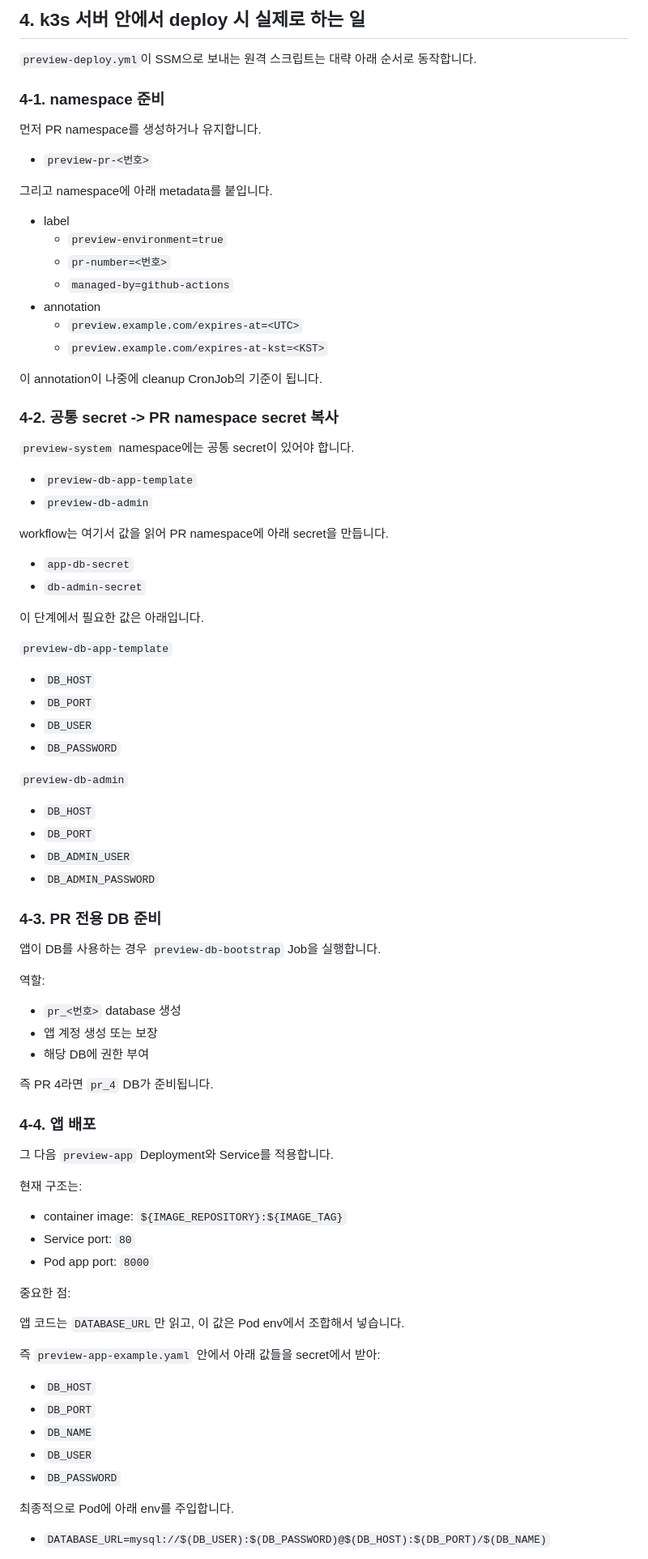
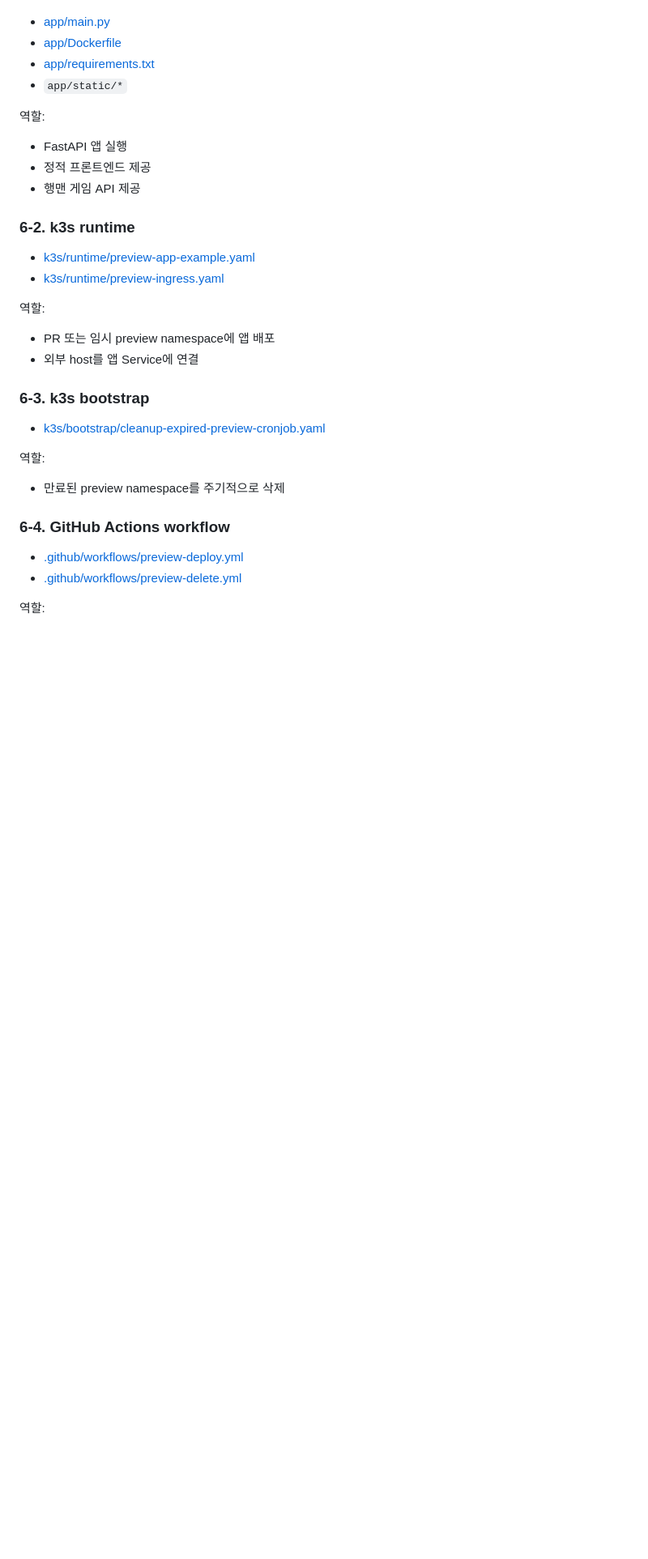
Before and after one commit to ktcloud-hackathon-a/app, a Markdown page: docs/preview-architecture.md, the part around one of its changes. Shown at 81% size. Rendered like a GitHub page; blank space fills up the shorter version.

```diff
--- a/docs/preview-architecture.md
+++ b/docs/preview-architecture.md
@@ -113,88 +158,36 @@ GitHub Actions가 `envsubst`로 필요한 값만 치환한 뒤, SSM을 통해 k3
-## 4. k3s 서버 안에서 deploy 시 실제로 하는 일
-
-`preview-deploy.yml`이 SSM으로 보내는 원격 스크립트는 대략 아래 순서로 동작합니다.
-
-### 4-1. namespace 준비
-
-먼저 PR namespace를 생성하거나 유지합니다.
-
-- `preview-pr-<번호>`
-
-그리고 namespace에 아래 metadata를 붙입니다.
-
-- label
-  - `preview-environment=true`
-  - `pr-number=<번호>`
-  - `managed-by=github-actions`
-- annotation
-  - `preview.example.com/expires-at=<UTC>`
-  - `preview.example.com/expires-at-kst=<KST>`
-
-이 annotation이 나중에 cleanup CronJob의 기준이 됩니다.
-
-### 4-2. 공통 secret -> PR namespace secret 복사
-
-`preview-system` namespace에는 공통 secret이 있어야 합니다.
-
-- `preview-db-app-template`
-- `preview-db-admin`
-
-workflow는 여기서 값을 읽어 PR namespace에 아래 secret을 만듭니다.
-
-- `app-db-secret`
-- `db-admin-secret`
-
-이 단계에서 필요한 값은 아래입니다.
-
-`preview-db-app-template`
-
-- `DB_HOST`
-- `DB_PORT`
-- `DB_USER`
-- `DB_PASSWORD`
-
-`preview-db-admin`
-
-- `DB_HOST`
-- `DB_PORT`
-- `DB_ADMIN_USER`
-- `DB_ADMIN_PASSWORD`
-
-### 4-3. PR 전용 DB 준비
-
-앱이 DB를 사용하는 경우 `preview-db-bootstrap` Job을 실행합니다.
+- [app/main.py](/c:/Users/Z/kt-cloud-hackathon/web-app/app/main.py)
+- [app/Dockerfile](/c:/Users/Z/kt-cloud-hackathon/web-app/app/Dockerfile)
+- [app/requirements.txt](/c:/Users/Z/kt-cloud-hackathon/web-app/app/requirements.txt)
+- `app/static/*`
 
 역할:
 
-- `pr_<번호>` database 생성
-- 앱 계정 생성 또는 보장
-- 해당 DB에 권한 부여
+- FastAPI 앱 실행
+- 정적 프론트엔드 제공
+- 행맨 게임 API 제공
 
-즉 PR 4라면 `pr_4` DB가 준비됩니다.
+### 6-2. k3s runtime
 
-### 4-4. 앱 배포
+- [k3s/runtime/preview-app-example.yaml](/c:/Users/Z/kt-cloud-hackathon/web-app/k3s/runtime/preview-app-example.yaml)
+- [k3s/runtime/preview-ingress.yaml](/c:/Users/Z/kt-cloud-hackathon/web-app/k3s/runtime/preview-ingress.yaml)
 
-그 다음 `preview-app` Deployment와 Service를 적용합니다.
+역할:
 
-현재 구조는:
+- PR 또는 임시 preview namespace에 앱 배포
+- 외부 host를 앱 Service에 연결
 
-- container image: `${IMAGE_REPOSITORY}:${IMAGE_TAG}`
-- Service port: `80`
-- Pod app port: `8000`
+### 6-3. k3s bootstrap
 
-중요한 점:
+- [k3s/bootstrap/cleanup-expired-preview-cronjob.yaml](/c:/Users/Z/kt-cloud-hackathon/web-app/k3s/bootstrap/cleanup-expired-preview-cronjob.yaml)
 
-앱 코드는 `DATABASE_URL`만 읽고, 이 값은 Pod env에서 조합해서 넣습니다.
+역할:
 
-즉 `preview-app-example.yaml` 안에서 아래 값들을 secret에서 받아:
+- 만료된 preview namespace를 주기적으로 삭제
 
-- `DB_HOST`
-- `DB_PORT`
-- `DB_NAME`
-- `DB_USER`
-- `DB_PASSWORD`
+### 6-4. GitHub Actions workflow
 
-최종적으로 Pod에 아래 env를 주입합니다.
+- [.github/workflows/preview-deploy.yml](/c:/Users/Z/kt-cloud-hackathon/web-app/.github/workflows/preview-deploy.yml)
+- [.github/workflows/preview-delete.yml](/c:/Users/Z/kt-cloud-hackathon/web-app/.github/workflows/preview-delete.yml)
 
-- `DATABASE_URL=mysql://$(DB_USER):$(DB_PASSWORD)@$(DB_HOST):$(DB_PORT)/$(DB_NAME)`
+역할:
 
```
Also changed, not shown: other parts of docs/preview-architecture.md (+188 -220 lines).
